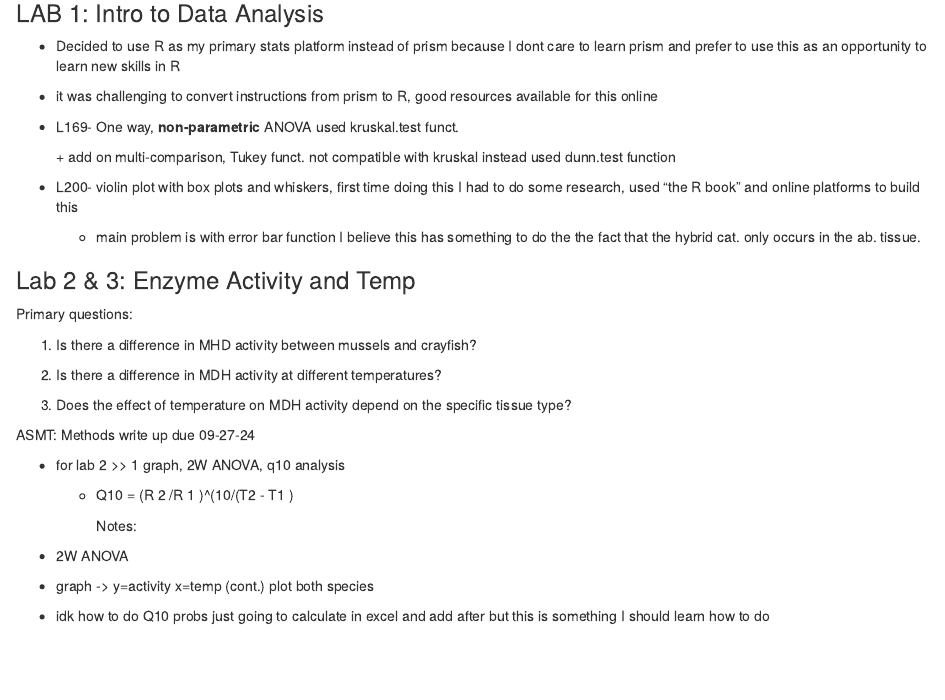
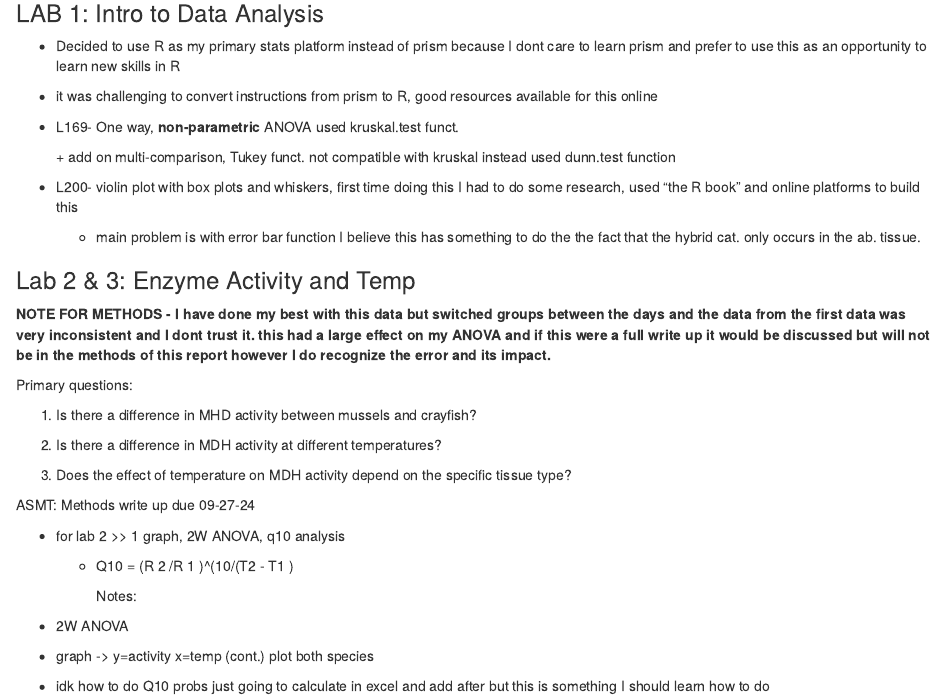
Before and after one commit to SageSularz/comp_physiology, an R Markdown document (Comp Physio Lab notebook.Rmd): the page in a window 1100 px wide, from 70 px down. Rendered offline with R 4.5, knitr and Pandoc, with nearby package versions.

Commit message:
quick note for TA reconizing the large potential for error in my data

```diff
--- a/Comp Physio Lab notebook.Rmd
+++ b/Comp Physio Lab notebook.Rmd
@@ -15,6 +15,8 @@
     -   main problem is with error bar function I believe this has something to do the the fact that the hybrid cat. only occurs in the ab. tissue.
 
 ### Lab 2 & 3: Enzyme Activity and Temp
+
+**NOTE FOR METHODS - I have done my best with this data but switched groups between the days and the data from the first data was very inconsistent and I dont trust it. this had a large effect on my ANOVA and if this were a full write up it would be discussed but will not be in the methods of this report however I do recognize the error and its impact.**
 
 Primary questions:
 
```
